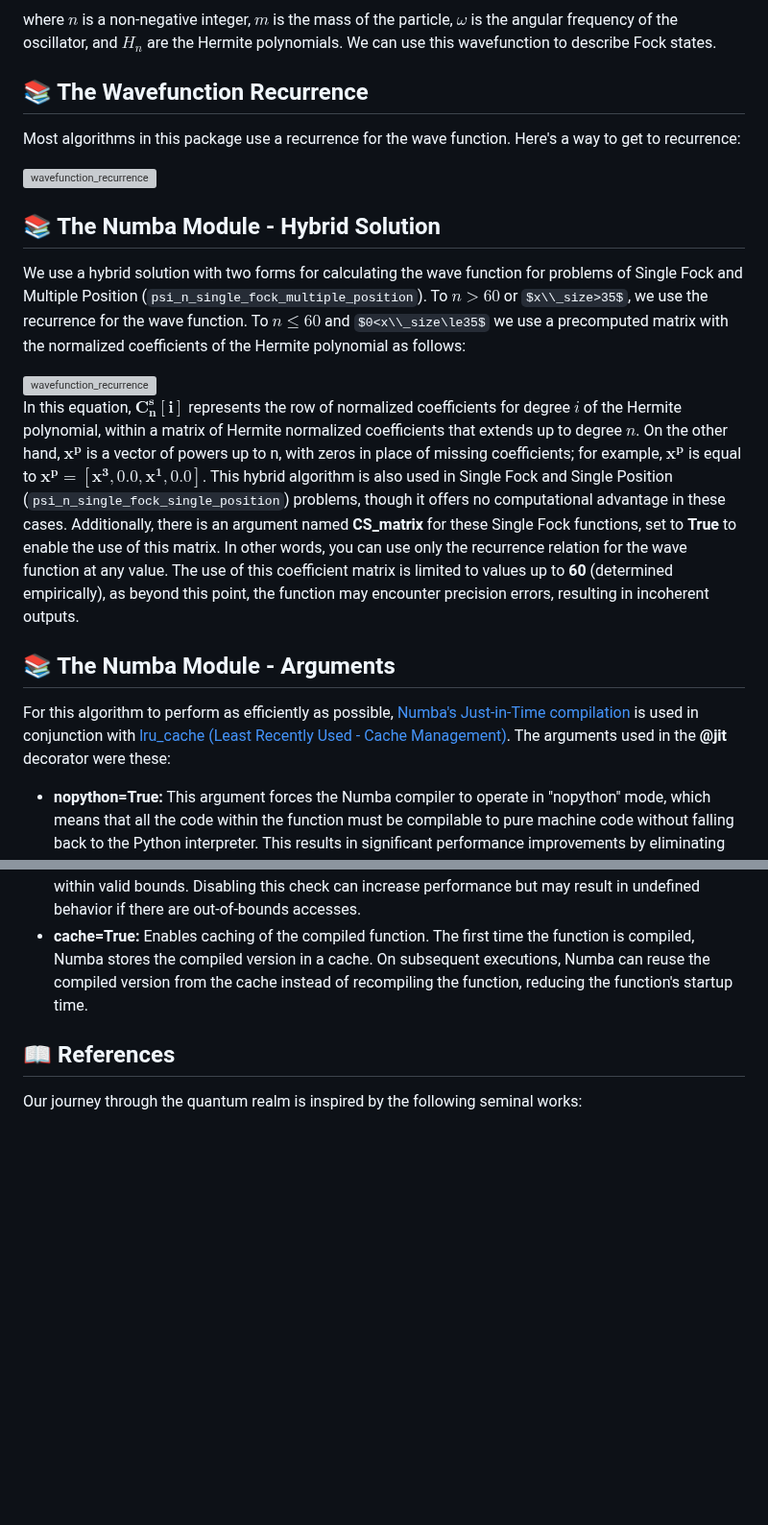
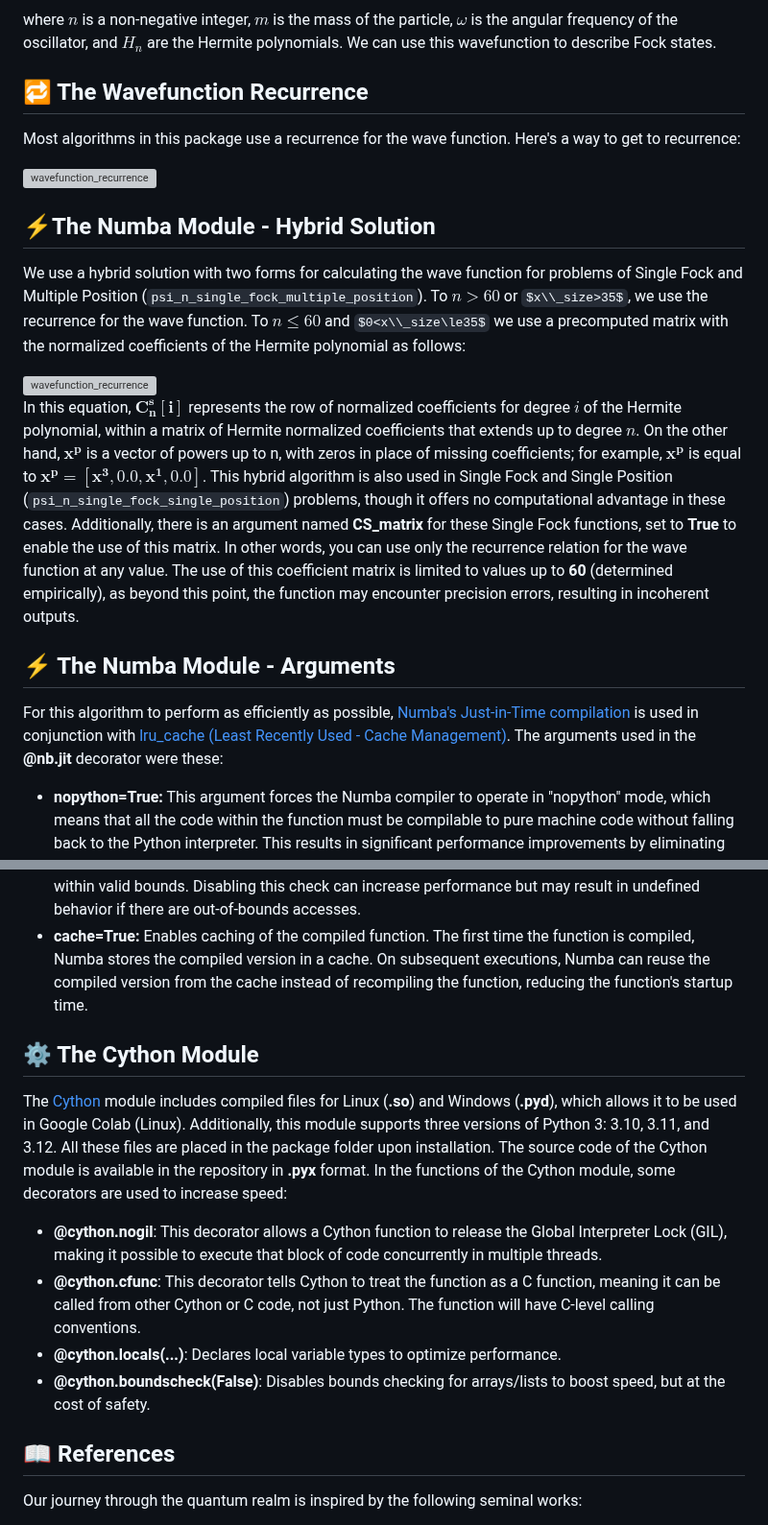
Before and after one commit to fobos123deimos/fast-wave, a Markdown page: README.md, 2 parts joined by grey strips. Shown at 96% size. Rendered like a GitHub page; some formulas as TeX source; blank space fills up the shorter version; grey boxes are pictures that could not be loaded.

```diff
--- a/README.md
+++ b/README.md
@@ -93,7 +93,7 @@ $$
 
 where $n$ is a non-negative integer, $m$ is the mass of the particle, $\omega$ is the angular frequency of the oscillator, and $H_n$ are the Hermite polynomials. We can use this wavefunction to describe Fock states.
 
-## 📚 The Wavefunction Recurrence
+## 🔁 The Wavefunction Recurrence
 
 Most algorithms in this package use a recurrence for the wave function. Here's a way to get to recurrence:
 
@@ -101,7 +101,7 @@ Most algorithms in this package use a recurrence for the wave function. Here's a
 
 
 
-## 📚 The Numba Module - Hybrid Solution
+## ⚡️The Numba Module - Hybrid Solution
 
 We use a hybrid solution with two forms for calculating the wave function for problems of Single Fock and Multiple Position (`psi_n_single_fock_multiple_position`). To $n>60$ or $x\\_size>35$, we use the recurrence for the wave function. To $n\le 60$ and $0<x\\_size\le35$ we use a precomputed matrix with the normalized coefficients of the Hermite polynomial as follows:
 
@@ -111,15 +111,24 @@ We use a hybrid solution with two forms for calculating the wave function for pr
 
 In this equation, $\mathbf{C^{s}_{n}[i]}$ represents the row of normalized coefficients for degree $i$ of the Hermite polynomial, within a matrix of Hermite normalized coefficients that extends up to degree $n$. On the other hand, $\mathbf{x^{p}}$ is a vector of powers up to n, with zeros in place of missing coefficients; for example, $\mathbf{x^{p}}$ is equal to $\mathbf{x^{p} = [x^{3}, 0.0, x^{1}, 0.0]}$. This hybrid algorithm is also used in Single Fock and Single Position (`psi_n_single_fock_single_position`) problems, though it offers no computational advantage in these cases. Additionally, there is an argument named **CS_matrix** for these Single Fock functions, set to **True** to enable the use of this matrix. In other words, you can use only the recurrence relation for the wave function at any value. The use of this coefficient matrix is limited to values up to **60** (determined empirically), as beyond this point, the function may encounter precision errors, resulting in incoherent outputs.
 
-## 📚 The Numba Module - Arguments
+## ⚡️ The Numba Module - Arguments
 
-For this algorithm to perform as efficiently as possible, [Numba's Just-in-Time compilation](https://numba.pydata.org/) is used in conjunction with [lru_cache (Least Recently Used - Cache Management)](https://docs.python.org/3/library/functools.html). The arguments used in the **@jit** decorator were these:
+For this algorithm to perform as efficiently as possible, [Numba's Just-in-Time compilation](https://numba.pydata.org/) is used in conjunction with [lru_cache (Least Recently Used - Cache Management)](https://docs.python.org/3/library/functools.html). The arguments used in the **@nb.jit** decorator were these:
 
 - **nopython=True:** This argument forces the Numba compiler to operate in "nopython" mode, which means that all the code within the function must be compilable to pure machine code without falling back to the Python interpreter. This results in significant performance improvements by eliminating the overhead of the Python interpreter.
 - **looplift=True:** This argument allows Numba to "lift" loops out of "nopython" mode. That is, if there are loops in the code that cannot be compiled in "nopython" mode, Numba will try to move them outside of the compiled part and execute them as normal Python code.
 - **nogil=True:** This argument releases the Python Global Interpreter Lock (GIL) while the function is executing. It is useful for allowing the Numba-compiled code to run in parallel with other Python threads, increasing performance in multi-threaded programs.
 - **boundscheck=False:** Disables array bounds checking. Normally, Numba checks if array indices are within valid bounds. Disabling this check can increase performance but may result in undefined behavior if there are out-of-bounds accesses.
 - **cache=True:** Enables caching of the compiled function. The first time the function is compiled, Numba stores the compiled version in a cache. On subsequent executions, Numba can reuse the compiled version from the cache instead of recompiling the function, reducing the function's startup time.
+
+## ⚙️ The Cython Module
+
+The [Cython](https://cython.org/) module includes compiled files for Linux (**.so**) and Windows (**.pyd**), which allows it to be used in Google Colab (Linux). Additionally, this module supports three versions of Python 3: 3.10, 3.11, and 3.12. All these files are placed in the package folder upon installation. The source code of the Cython module is available in the repository in **.pyx** format. In the functions of the Cython module, some decorators are used to increase speed:
+
+- **@cython.nogil**: This decorator allows a Cython function to release the Global Interpreter Lock (GIL), making it possible to execute that block of code concurrently in multiple threads.
+- **@cython.cfunc**:  This decorator tells Cython to treat the function as a C function, meaning it can be called from other Cython or C code, not just Python. The function will have C-level calling conventions.
+- **@cython.locals(...)**: Declares local variable types to optimize performance.
+- **@cython.boundscheck(False)**: Disables bounds checking for arrays/lists to boost speed, but at the cost of safety.
 
 
 ## 📖 References
```
Also changed, not shown: other parts of README.md (+3 -3 lines).
